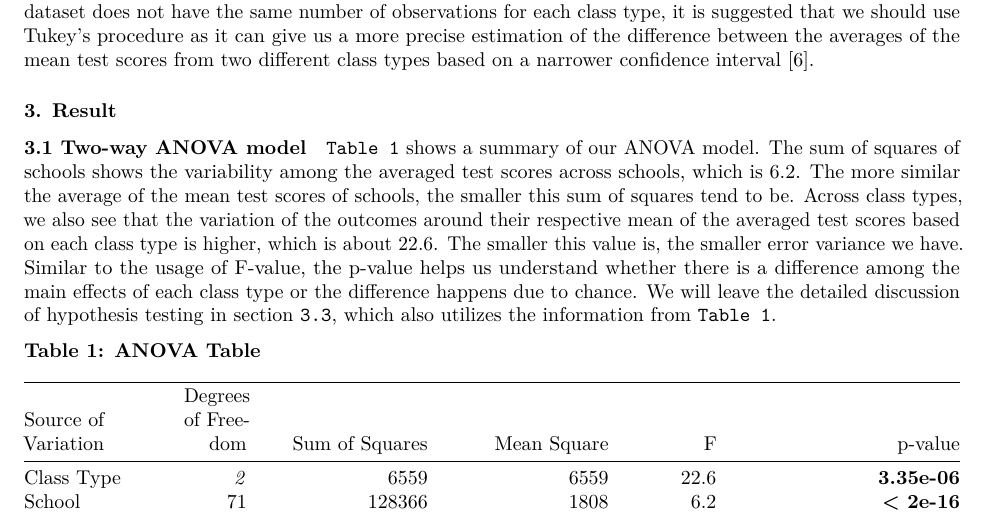
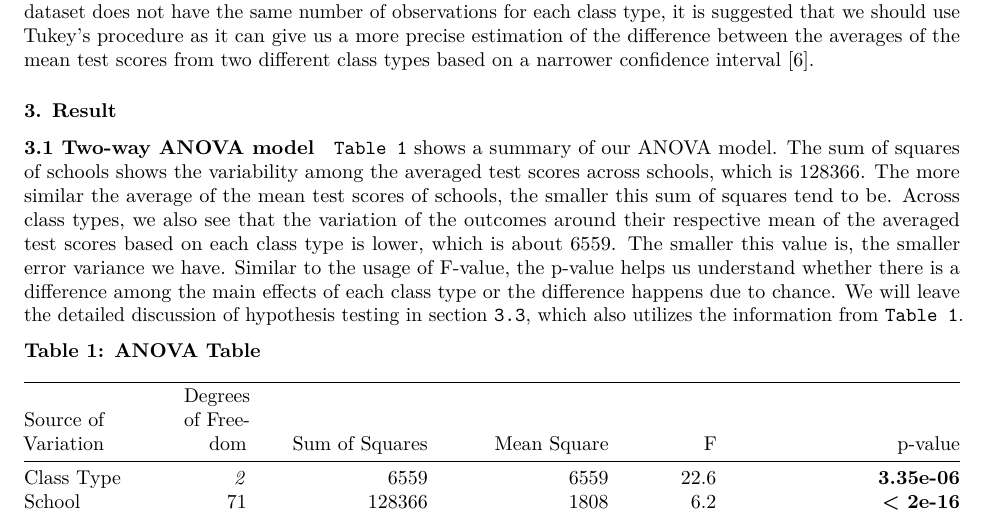
Before and after one commit to kenneth-lee-ch/STA-207, an R Markdown document (project2/team2_proj2.Rmd): part of page 3 of 7, cut so that both start at the same text. Rendered offline with R 4.5, knitr and Pandoc, then LaTeX, with nearby package versions; both versions are drawn in the output format of the newer one; some code elsewhere in the file could not run offline.

Commit message:
fixed the section 3 result

```diff
--- a/project2/team2_proj2.Rmd
+++ b/project2/team2_proj2.Rmd
@@ -3,10 +3,10 @@ title: "A Class-level Analysis about the Effects of Class Type on Average Math S
 author: ""
 date: ""
 output:
+  pdf_document: default
   html_document:
     df_print: paged
     fig_caption: yes
-  pdf_document: default
 ---
 
 <style type="text/css">
@@ -139,7 +139,7 @@ After knowing the overall F-test is significant for testing the main effect of c
 
 #### 3.1 Two-way ANOVA model
 
-`Table 1` shows a summary of our ANOVA model. The sum of squares of schools shows the variability among the averaged test scores across schools, which is 6.2. The more similar the average of the mean test scores of schools, the smaller this sum of squares tend to be. Across class types, we also see that the variation of the outcomes around their respective mean of the averaged test scores based on each class type is higher, which is about 22.6. The smaller this value is, the smaller error variance we have. Similar to the usage of F-value, the p-value helps us understand whether there is a difference among the main effects of each class type or the difference happens due to chance. We will leave the detailed discussion of hypothesis testing in section `3.3`, which also utilizes the information from `Table 1`.
+`Table 1` shows a summary of our ANOVA model. The sum of squares of schools shows the variability among the averaged test scores across schools, which is 128366. The more similar the average of the mean test scores of schools, the smaller this sum of squares tend to be. Across class types, we also see that the variation of the outcomes around their respective mean of the averaged test scores based on each class type is lower, which is about 6559. The smaller this value is, the smaller error variance we have. Similar to the usage of F-value, the p-value helps us understand whether there is a difference among the main effects of each class type or the difference happens due to chance. We will leave the detailed discussion of hypothesis testing in section `3.3`, which also utilizes the information from `Table 1`.
 
 
 **Table 1: ANOVA Table**
```
